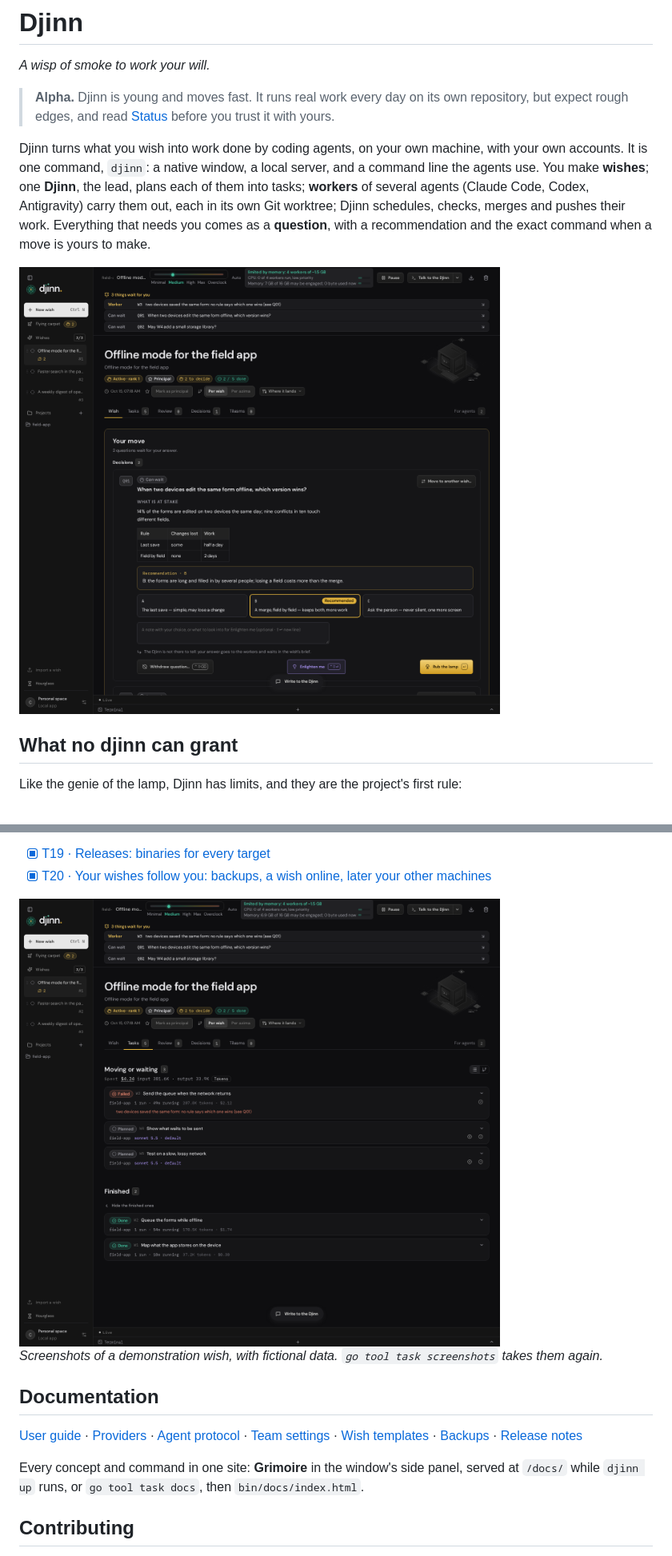
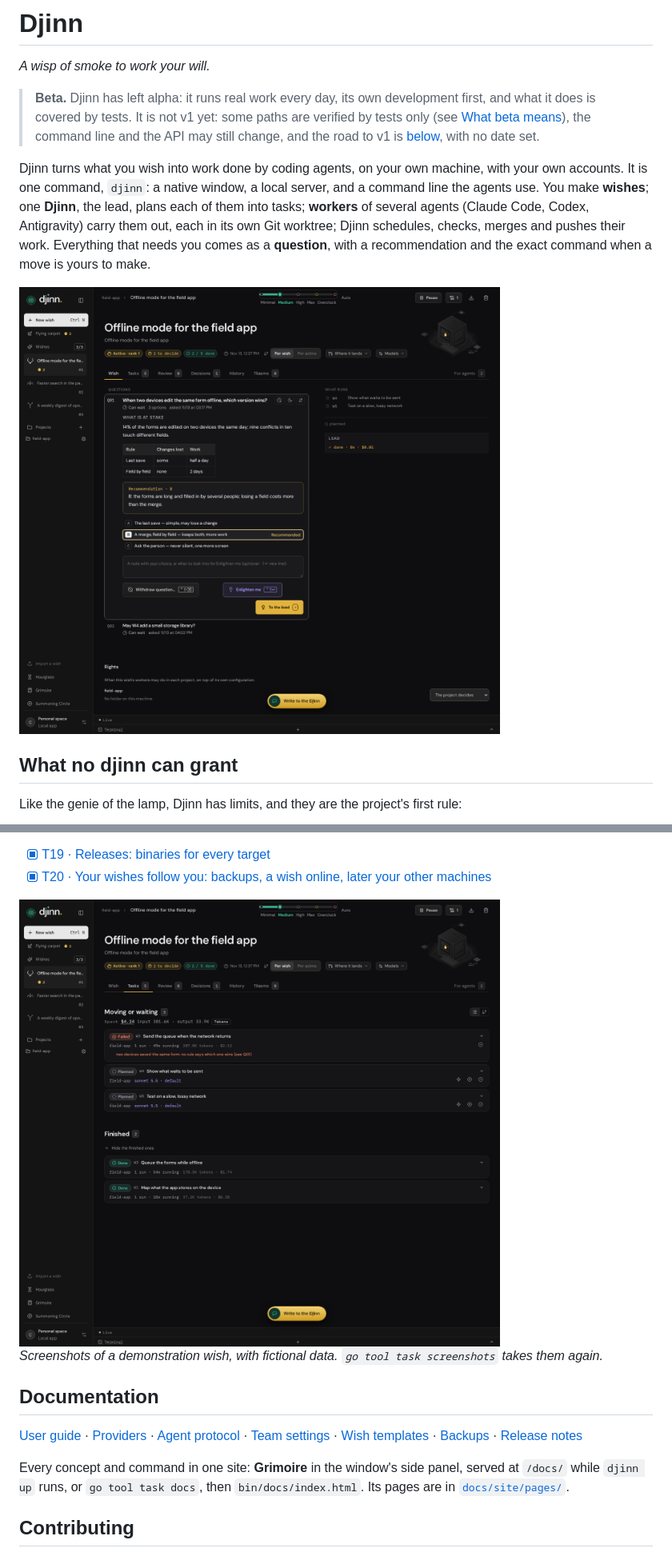
Before and after one commit to Empowill/Djinn, a Markdown page: README.md, 2 parts joined by grey strips. Shown at 80% size. Rendered like a GitHub page; pictures changed too: docs/screenshots/readme/questions-dark.png, docs/screenshots/readme/tasks-dark.png.

```diff
--- a/README.md
+++ b/README.md
@@ -9,8 +9,9 @@
 
 _A wisp of smoke to work your will._
 
-> **Alpha.** Djinn is young and moves fast. It runs real work every day on its own repository, but expect rough
-> edges, and read [Status](#status) before you trust it with yours.
+> **Beta.** Djinn has left alpha: it runs real work every day, its own development first, and what it does is covered
+> by tests. It is not v1 yet: some paths are verified by tests only (see [What beta means](#what-beta-means)), the
+> command line and the API may still change, and the road to v1 is [below](#before-v1), with no date set.
 
 Djinn turns what you wish into work done by coding agents, on your own machine, with your own accounts. It is one
 command, `djinn`: a native window, a local server, and a command line the agents use. You make **wishes**; one
@@ -223,7 +264,8 @@ _Screenshots of a demonstration wish, with fictional data. `go tool task screens
 [Release notes](docs/releases/)
 
 Every concept and command in one site: **Grimoire** in the window's side panel, served at `/docs/` while
-`djinn up` runs, or `go tool task docs`, then `bin/docs/index.html`.
+`djinn up` runs, or `go tool task docs`, then `bin/docs/index.html`. Its pages are in
+[`docs/site/pages/`](docs/site/pages/).
 
 ## Contributing
 
```
Also changed, not shown: other parts of README.md (+128 -88 lines), docs/screenshots/readme/questions-light.png, docs/screenshots/readme/tasks-light.png.
